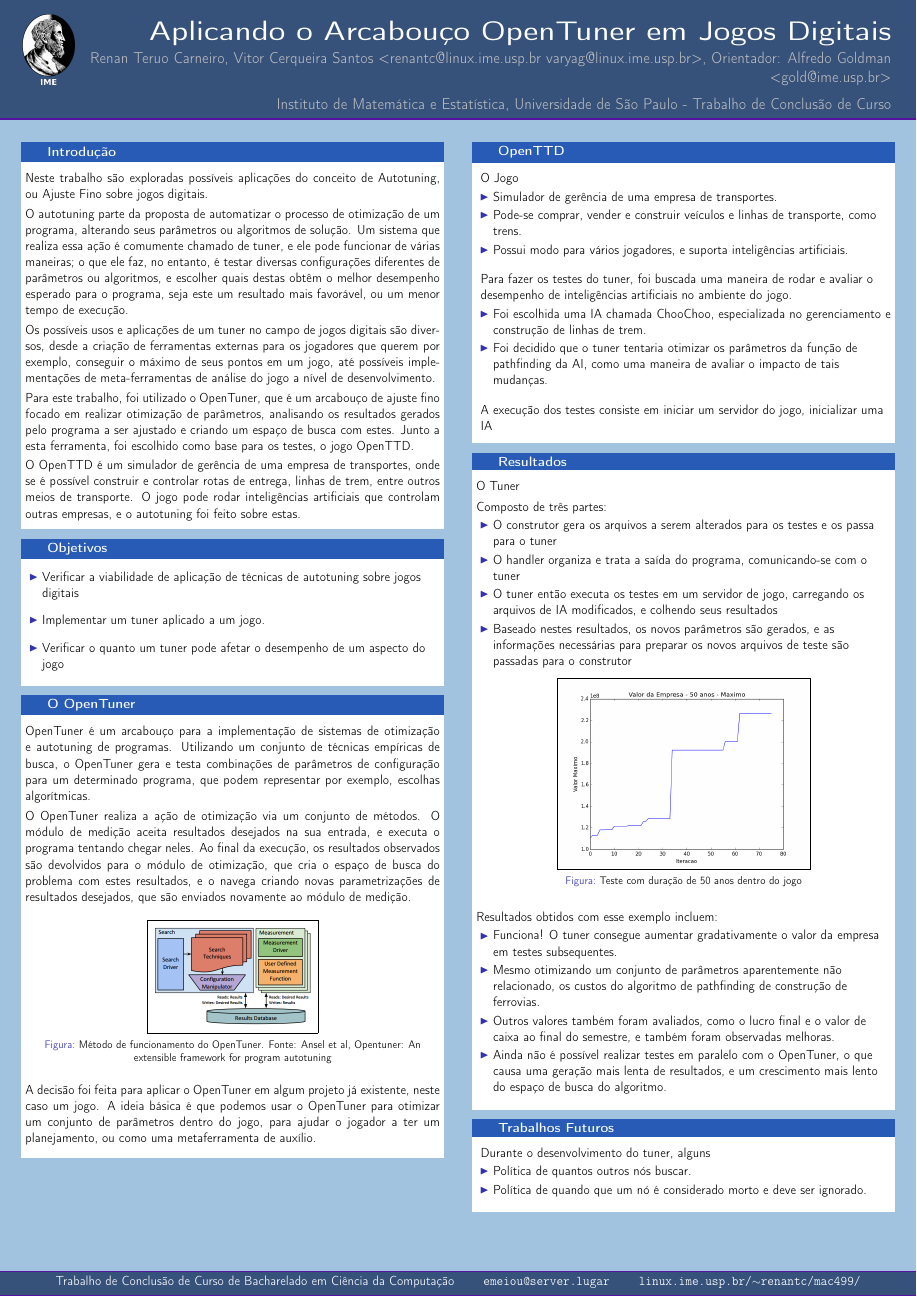
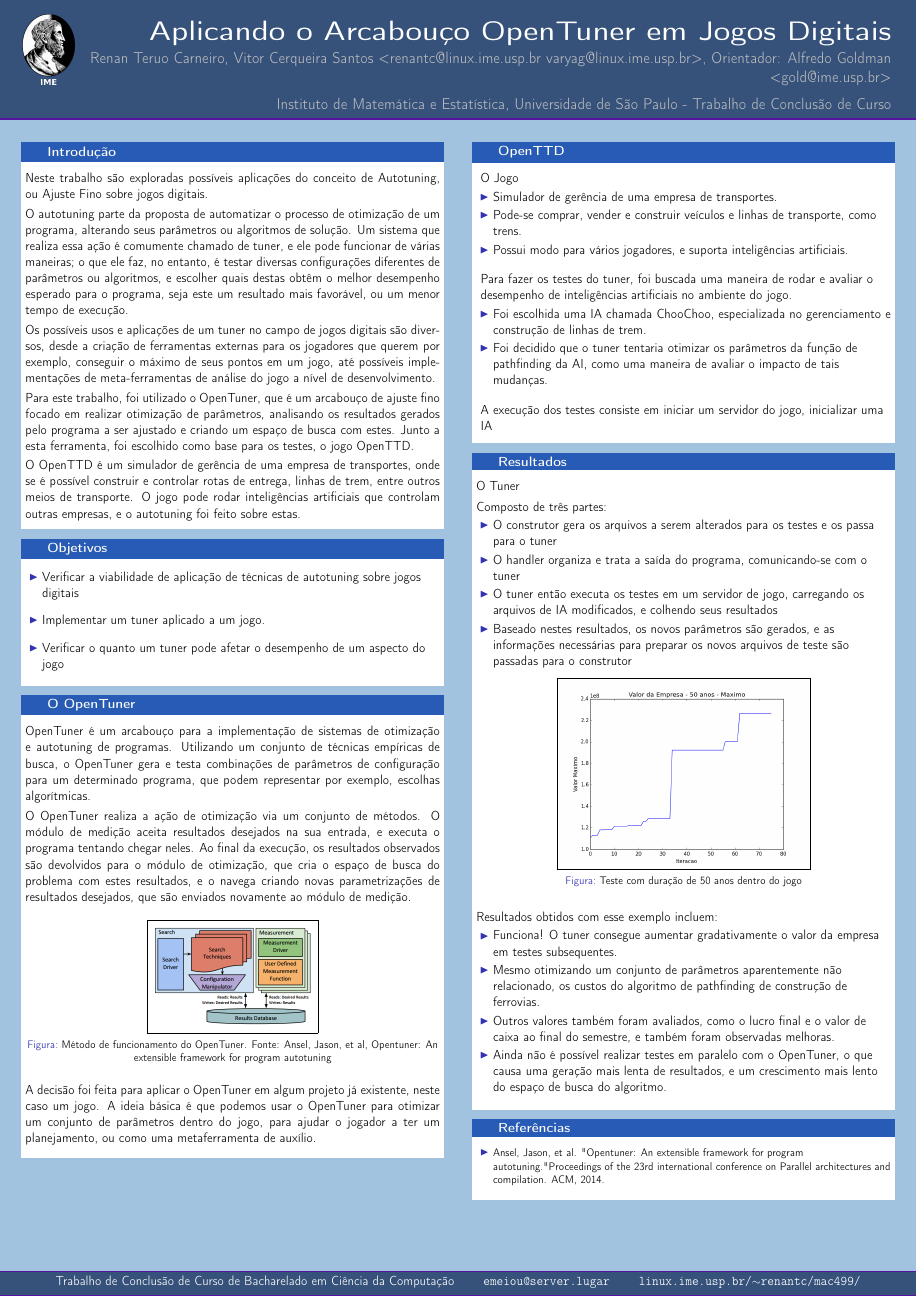
Before and after one commit to imano-ob/tccbib, a LaTeX poster (poster/poster.tex): the whole page. Compiled offline with pdfLaTeX.

Commit message:
Versão "final" beta 1.0 do pôster

```diff
--- a/poster/poster.tex
+++ b/poster/poster.tex
@@ -122,7 +122,7 @@
                 \begin{figure}[h]
                   \fbox{\includegraphics[width=0.4\textwidth]{OpenTuner.png}}
                   \caption{Método de funcionamento do OpenTuner.
-                    Fonte: Ansel et al, Opentuner: An extensible framework for program autotuning}
+                    Fonte: Ansel, Jason, et al, Opentuner: An extensible framework for program autotuning}
                 \end{figure}
 
                 \vspace*{0.2cm}
@@ -209,29 +209,29 @@
                 \vspace*{0.2cm}
             \end{block}
 
+%            \vspace*{0.2cm}
+%            \begin{block}{Trabalhos Futuros}
+%                Durante o desenvolvimento do tuner,
+%
+%                \begin{itemize}
+%                  \item
+%                  \item
+%
+%                \end{itemize}
+%
+%                \vspace*{0.2cm}
+%
+%            \end{block}
+
             \vspace*{0.2cm}
-            \begin{block}{Trabalhos Futuros}
-                Durante o desenvolvimento do tuner, alguns
 
+            \begin{block}{Referências}
+              \small
                 \begin{itemize}
-                  \item Política de quantos outros nós buscar.
-                  \item Política de quando que um nó é considerado morto e deve ser ignorado.
-
+                    \item Ansel, Jason, et al. "Opentuner: An extensible framework for program autotuning." Proceedings of the 23rd international conference on Parallel architectures and compilation. ACM, 2014.
                 \end{itemize}
-
                 \vspace*{0.2cm}
-
             \end{block}
-
-            %\vspace*{0.2cm}
-            %
-            %\begin{block}{Referências}
-            %  \small
-            %    \begin{itemize}
-            %        \item Rüdiger Schollmeier, A Definition of Peer-to-Peer Networking for the Classification of Peer-to-Peer Architectures and Applications, Proceedings of the First International Conference on Peer-to-Peer Computing, IEEE (2002).
-            %    \end{itemize}
-            %    \vspace*{0.2cm}
-            %\end{block}
             \vfill
           }
         \end{minipage}
```
